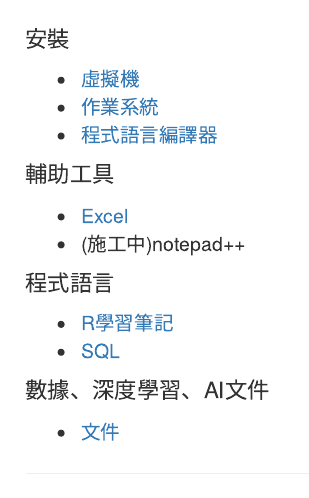
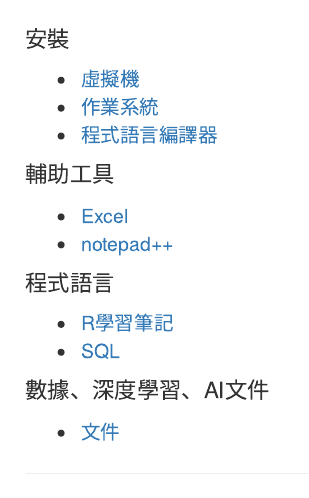
Before and after one commit to yijinwu1/home, an R Markdown document (index.Rmd): the page in a window 1100 px wide, from 110 px down. The pictures show the output file index.html that the author committed with the source, opened offline.

Commit message:
Add files via upload

```diff
--- a/index.Rmd
+++ b/index.Rmd
@@ -14,7 +14,7 @@ knitr::opts_chunk$set(echo = TRUE)
 
 ##### 輔助工具
 - <a href="https://github.com/yijinwu1/tool/tree/master/excel" target="_blank">Excel</a>
-- (施工中)notepad++
+- <a href="https://github.com/yijinwu1/tool/tree/master/notepad%2B%2B" target="_blank">notepad++</a>
 
 ##### 程式語言
 - <a href="https://yijinwu1.github.io/R/" target="_blank">R學習筆記</a>
```
Also changed, not shown: index.html.
